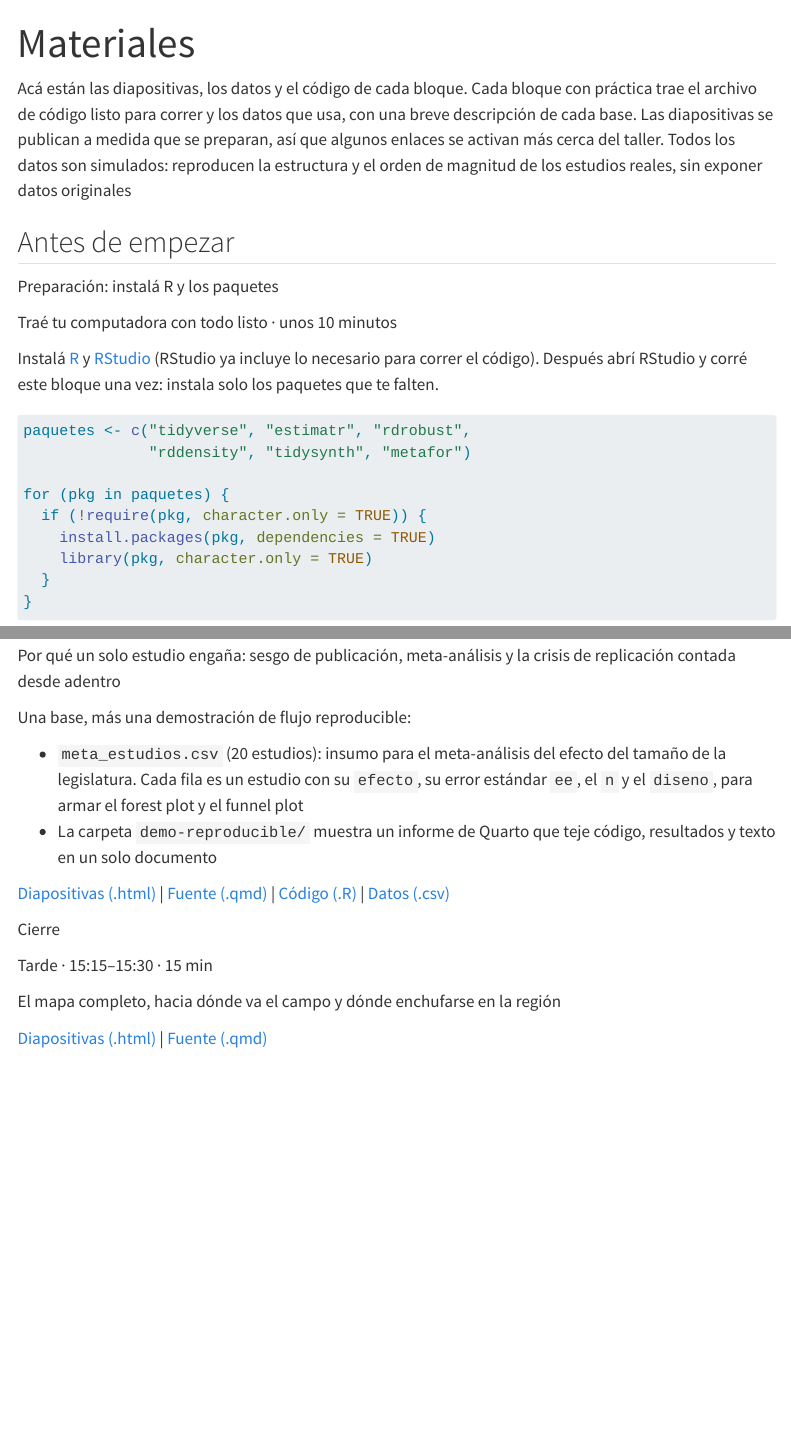
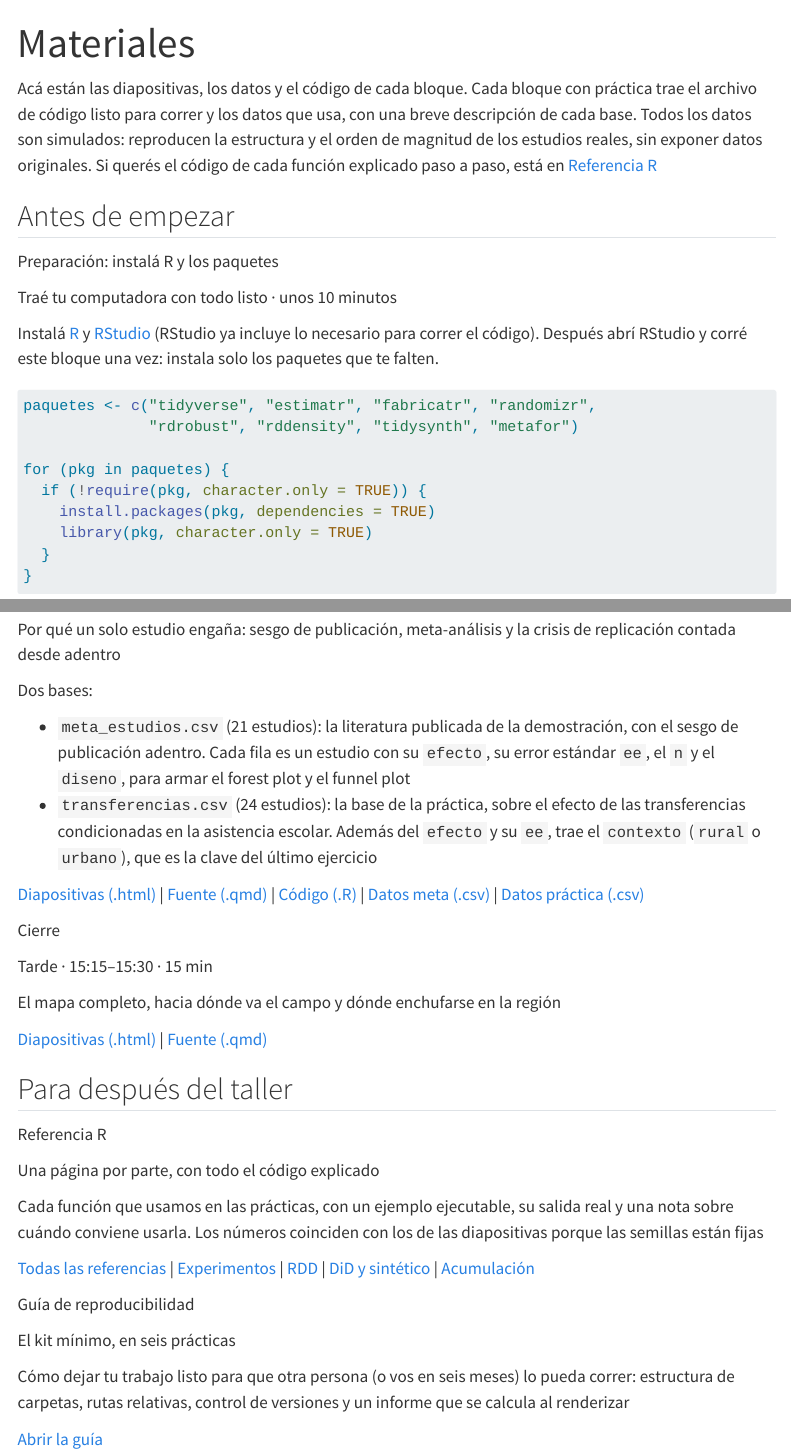
Before and after one commit to danilofreire/taller-evidencia-ucu, a Quarto document (materiales.qmd): the page in a window 1100 px wide, from its top, and a second part further down, joined at a grey line. Rendered offline with R 4.5, knitr and Pandoc in place of Quarto, with nearby package versions; menus at the side of the page are left out.

Commit message:
docs(sitio): reescribe el README y corrige los materiales
Nuevo README con el programa, la estructura del repositorio, las bases
simuladas y cómo reproducir el sitio. En materiales, agrega fabricatr y
randomizr a la instalación, corrige el conteo de meta_estudios.csv (21),
suma transferencias.csv y enlaza la referencia en R y la guía de
reproducibilidad.

````diff
--- a/materiales.qmd
+++ b/materiales.qmd
@@ -2,7 +2,7 @@
 title: "Materiales"
 ---
 
-Acá están las diapositivas, los datos y el código de cada bloque. Cada bloque con práctica trae el archivo de código listo para correr y los datos que usa, con una breve descripción de cada base. Las diapositivas se publican a medida que se preparan, así que algunos enlaces se activan más cerca del taller. Todos los datos son simulados: reproducen la estructura y el orden de magnitud de los estudios reales, sin exponer datos originales
+Acá están las diapositivas, los datos y el código de cada bloque. Cada bloque con práctica trae el archivo de código listo para correr y los datos que usa, con una breve descripción de cada base. Todos los datos son simulados: reproducen la estructura y el orden de magnitud de los estudios reales, sin exponer datos originales. Si querés el código de cada función explicado paso a paso, está en [Referencia R](referencia-r.qmd)
 
 ## Antes de empezar
 
@@ -14,8 +14,8 @@ Acá están las diapositivas, los datos y el código de cada bloque. Cada bloque
 Instalá [R](https://cran.r-project.org/) y [RStudio](https://posit.co/download/rstudio-desktop/) (RStudio ya incluye lo necesario para correr el código). Después abrí RStudio y corré este bloque una vez: instala solo los paquetes que te falten.
 
 ```r
-paquetes <- c("tidyverse", "estimatr", "rdrobust",
-              "rddensity", "tidysynth", "metafor")
+paquetes <- c("tidyverse", "estimatr", "fabricatr", "randomizr",
+              "rdrobust", "rddensity", "tidysynth", "metafor")
 
 for (pkg in paquetes) {
   if (!require(pkg, character.only = TRUE)) {
@@ -105,16 +105,17 @@ Una base:
 
 [Por qué un solo estudio engaña: sesgo de publicación, meta-análisis y la crisis de replicación contada desde adentro]{.resource-meta}
 
-Una base, más una demostración de flujo reproducible:
+Dos bases:
 
-- `meta_estudios.csv` (20 estudios): insumo para el meta-análisis del efecto del tamaño de la legislatura. Cada fila es un estudio con su `efecto`, su error estándar `ee`, el `n` y el `diseno`, para armar el forest plot y el funnel plot
-- La carpeta `demo-reproducible/` muestra un informe de Quarto que teje código, resultados y texto en un solo documento
+- `meta_estudios.csv` (21 estudios): la literatura publicada de la demostración, con el sesgo de publicación adentro. Cada fila es un estudio con su `efecto`, su error estándar `ee`, el `n` y el `diseno`, para armar el forest plot y el funnel plot
+- `transferencias.csv` (24 estudios): la base de la práctica, sobre el efecto de las transferencias condicionadas en la asistencia escolar. Además del `efecto` y su `ee`, trae el `contexto` (`rural` o `urbano`), que es la clave del último ejercicio
 
 ::: {.resource-links}
 [Diapositivas (.html)](diapositivas/05-acumulacion.html) |
 [Fuente (.qmd)](https://raw.githubusercontent.com/danilofreire/taller-evidencia-ucu/main/diapositivas/05-acumulacion.qmd) |
 [Código (.R)](diapositivas/codigo/practica-05.R) |
-[Datos (.csv)](diapositivas/datos/meta_estudios.csv)
+[Datos meta (.csv)](diapositivas/datos/meta_estudios.csv) |
+[Datos práctica (.csv)](diapositivas/datos/transferencias.csv)
 :::
 :::
 
@@ -130,3 +131,33 @@ Una base, más una demostración de flujo reproducible:
 [Fuente (.qmd)](https://raw.githubusercontent.com/danilofreire/taller-evidencia-ucu/main/diapositivas/06-cierre.qmd)
 :::
 :::
+
+## Para después del taller
+
+::: {.resource-card}
+[Referencia R]{.resource-title}
+
+[Una página por parte, con todo el código explicado]{.resource-meta}
+
+[Cada función que usamos en las prácticas, con un ejemplo ejecutable, su salida real y una nota sobre cuándo conviene usarla. Los números coinciden con los de las diapositivas porque las semillas están fijas]{.resource-meta}
+
+::: {.resource-links}
+[Todas las referencias](referencia-r.qmd) |
+[Experimentos](referencia-experimentos.qmd) |
+[RDD](referencia-rdd.qmd) |
+[DiD y sintético](referencia-did-sintetico.qmd) |
+[Acumulación](referencia-acumulacion.qmd)
+:::
+:::
+
+::: {.resource-card}
+[Guía de reproducibilidad]{.resource-title}
+
+[El kit mínimo, en seis prácticas]{.resource-meta}
+
+[Cómo dejar tu trabajo listo para que otra persona (o vos en seis meses) lo pueda correr: estructura de carpetas, rutas relativas, control de versiones y un informe que se calcula al renderizar]{.resource-meta}
+
+::: {.resource-links}
+[Abrir la guía](reproducibilidad.qmd)
+:::
+:::
````
Also changed, not shown: index.qmd (+2 -0 lines), README.md.
